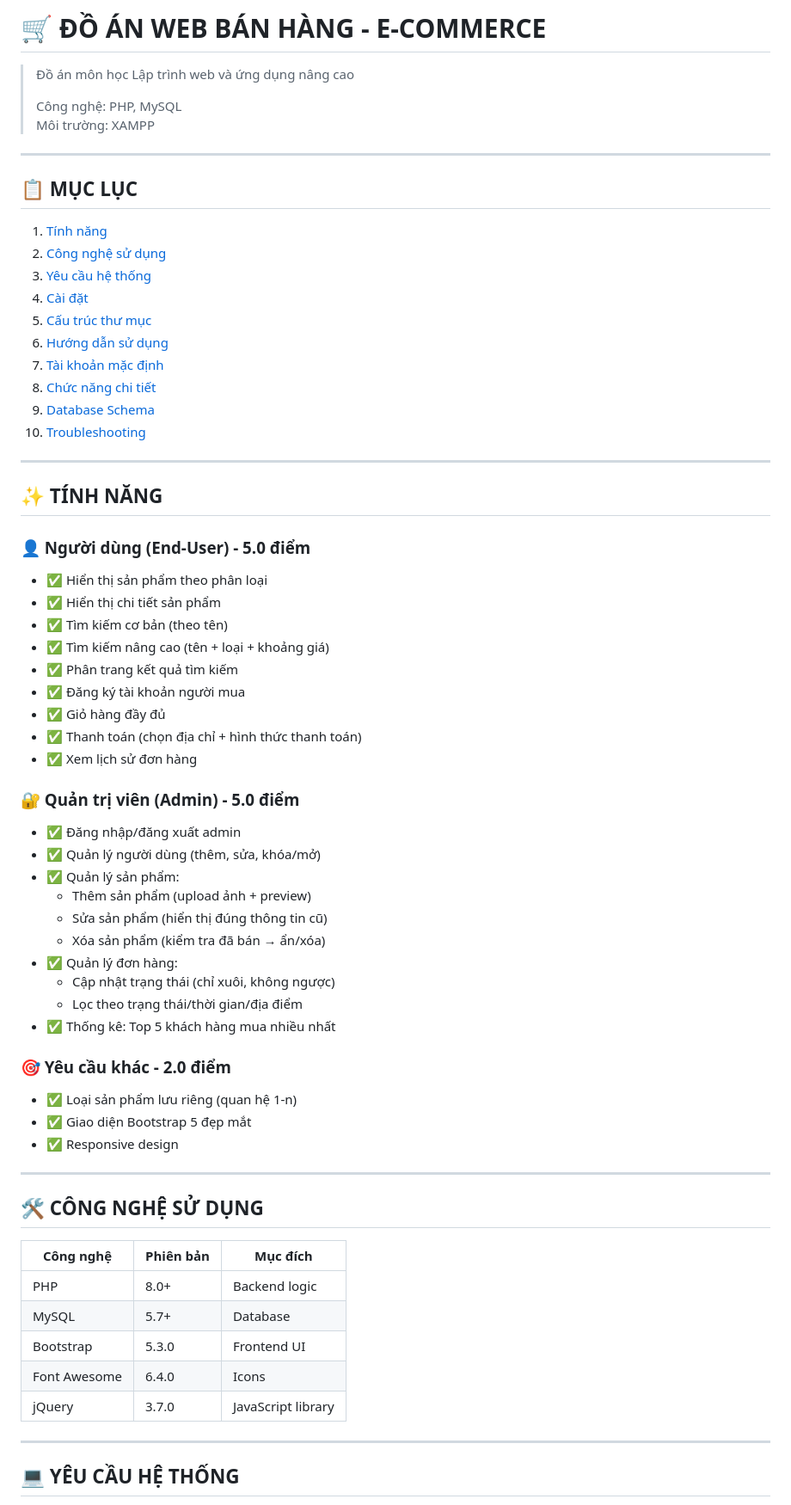
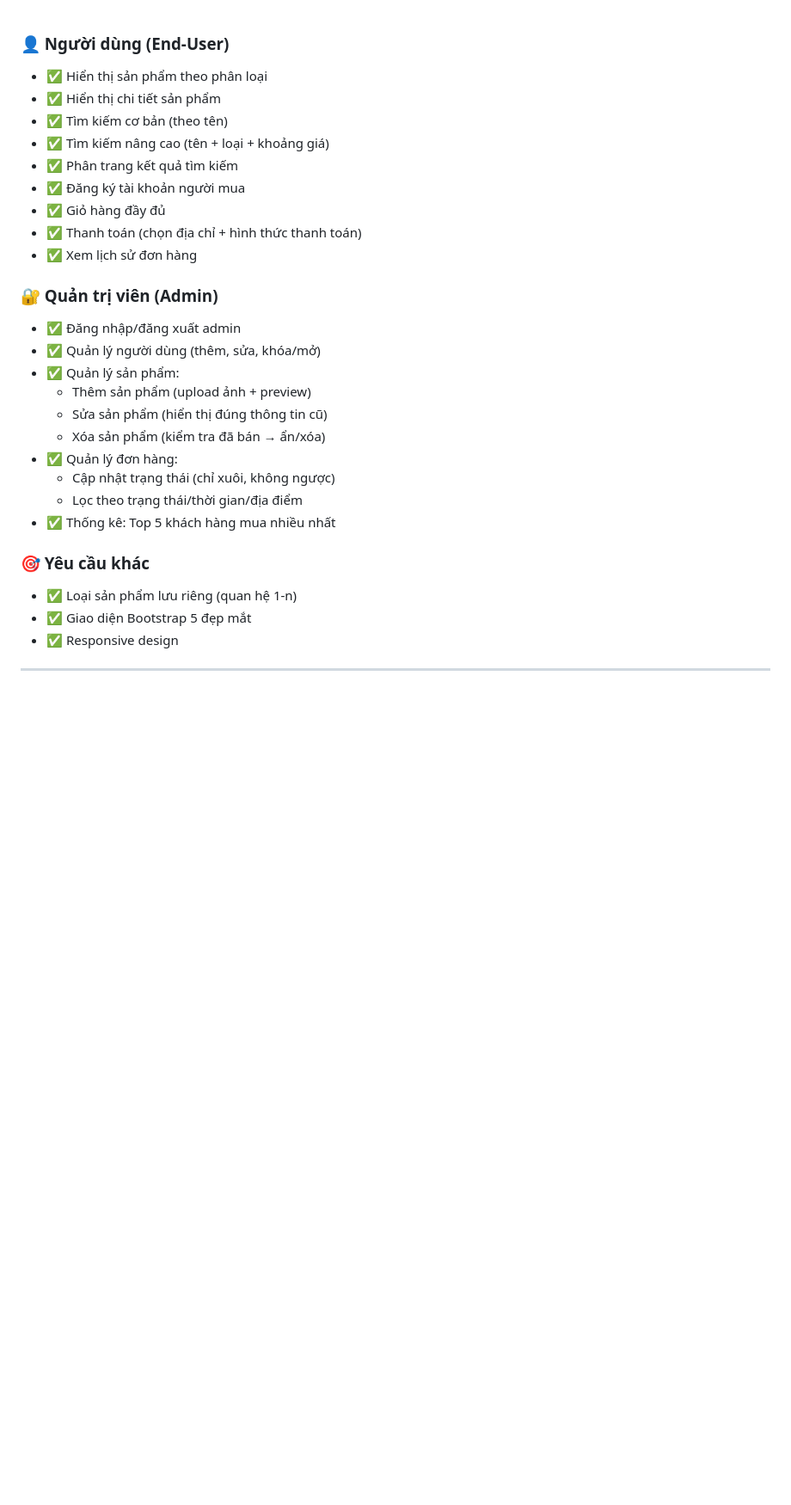
Before and after one commit to VOTHITHAOVY/Web2_LapTrinhWeb_UngDung, a Markdown page: README.md, the part around the change printed below. Shown: that part at 86% size. GitHub-like rendering; blank space fills up the shorter version.

```diff
--- a/README.md
+++ b/README.md
@@ -1,30 +1,5 @@
-# 🛒 ĐỒ ÁN WEB BÁN HÀNG - E-COMMERCE
 
-> Đồ án môn học Lập trình web và ứng dụng nâng cao
->
-> Công nghệ: PHP, MySQL
-> Môi trường: XAMPP
-
----
-
-## 📋 MỤC LỤC
-
-1. [Tính năng](#-tính-năng)
-2. [Công nghệ sử dụng](#-công-nghệ-sử-dụng)
-3. [Yêu cầu hệ thống](#-yêu-cầu-hệ-thống)
-4. [Cài đặt](#-cài-đặt)
-5. [Cấu trúc thư mục](#-cấu-trúc-thư-mục)
-6. [Hướng dẫn sử dụng](#-hướng-dẫn-sử-dụng)
-7. [Tài khoản mặc định](#-tài-khoản-mặc-định)
-8. [Chức năng chi tiết](#-chức-năng-chi-tiết)
-9. [Database Schema](#-database-schema)
-10. [Troubleshooting](#-troubleshooting)
-
----
-
-## ✨ TÍNH NĂNG
-
-### 👤 Người dùng (End-User) - 5.0 điểm
+### 👤 Người dùng (End-User)
 - ✅ Hiển thị sản phẩm theo phân loại
 - ✅ Hiển thị chi tiết sản phẩm
 - ✅ Tìm kiếm cơ bản (theo tên)
@@ -35,7 +10,7 @@
 - ✅ Thanh toán (chọn địa chỉ + hình thức thanh toán)
 - ✅ Xem lịch sử đơn hàng
 
-### 🔐 Quản trị viên (Admin) - 5.0 điểm
+### 🔐 Quản trị viên (Admin)
 - ✅ Đăng nhập/đăng xuất admin
 - ✅ Quản lý người dùng (thêm, sửa, khóa/mở)
 - ✅ Quản lý sản phẩm:
@@ -47,24 +22,9 @@
   - Lọc theo trạng thái/thời gian/địa điểm
 - ✅ Thống kê: Top 5 khách hàng mua nhiều nhất
 
-### 🎯 Yêu cầu khác - 2.0 điểm
+### 🎯 Yêu cầu khác
 - ✅ Loại sản phẩm lưu riêng (quan hệ 1-n)
 - ✅ Giao diện Bootstrap 5 đẹp mắt
 - ✅ Responsive design
 
 ---
-
-## 🛠 CÔNG NGHỆ SỬ DỤNG
-
-| Công nghệ | Phiên bản | Mục đích |
-|-----------|-----------|----------|
-| PHP | 8.0+ | Backend logic |
-| MySQL | 5.7+ | Database |
-| Bootstrap | 5.3.0 | Frontend UI |
-| Font Awesome | 6.4.0 | Icons |
-| jQuery | 3.7.0 | JavaScript library |
-
----
-
-## 💻 YÊU CẦU HỆ THỐNG
-
```
Also changed, not shown: other parts of README.md (+1 -63 lines).
